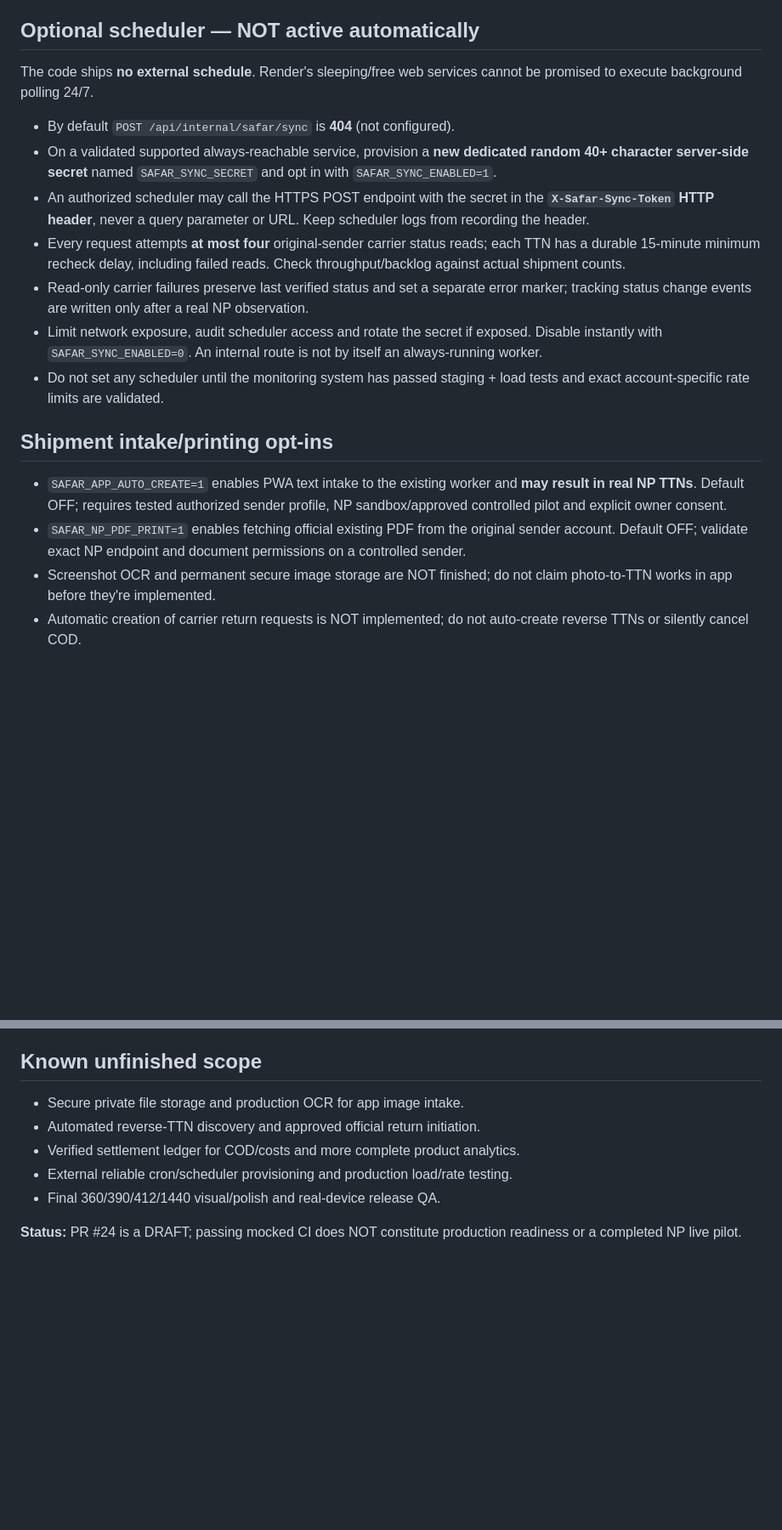
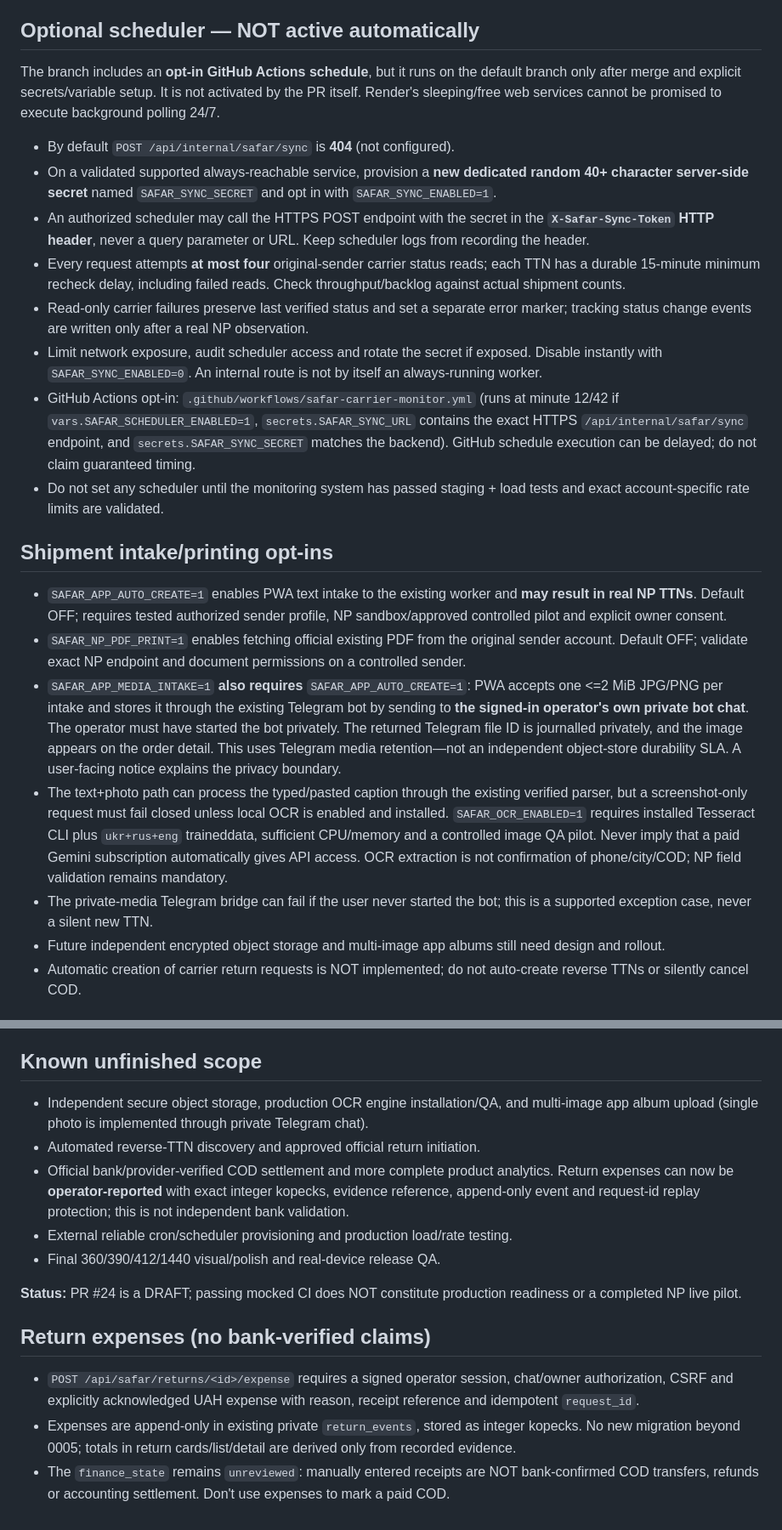
Before and after one commit to dmitrijsafargaliev8-design/safar_np_bot, a Markdown page: docs/SAFAR_V03_RELEASE_GATE.md, 2 parts joined by grey strips. Shown at 85% size. Rendered like a GitHub page; blank space fills up the shorter version.

Commit message:
docs(release): opt-in GitHub cron, private photo bridge, OCR gates and recorded expenses

```diff
--- a/docs/SAFAR_V03_RELEASE_GATE.md
+++ b/docs/SAFAR_V03_RELEASE_GATE.md
@@ -16,19 +16,23 @@ Last updated: 2026-10-08. This document describes **implementation**, not a comp
 5. Confirm existing jobs/receipts/sender profiles unchanged before and after migration.
 
 ## Optional scheduler — NOT active automatically
-The code ships **no external schedule**. Render's sleeping/free web services cannot be promised to execute background polling 24/7.
+The branch includes an **opt-in GitHub Actions schedule**, but it runs on the default branch only after merge and explicit secrets/variable setup. It is not activated by the PR itself. Render's sleeping/free web services cannot be promised to execute background polling 24/7.
 - By default `POST /api/internal/safar/sync` is **404** (not configured).
 - On a validated supported always-reachable service, provision a **new dedicated random 40+ character server-side secret** named `SAFAR_SYNC_SECRET` and opt in with `SAFAR_SYNC_ENABLED=1`.
 - An authorized scheduler may call the HTTPS POST endpoint with the secret in the **`X-Safar-Sync-Token` HTTP header**, never a query parameter or URL. Keep scheduler logs from recording the header.
 - Every request attempts **at most four** original-sender carrier status reads; each TTN has a durable 15-minute minimum recheck delay, including failed reads. Check throughput/backlog against actual shipment counts.
 - Read-only carrier failures preserve last verified status and set a separate error marker; tracking status change events are written only after a real NP observation.
 - Limit network exposure, audit scheduler access and rotate the secret if exposed. Disable instantly with `SAFAR_SYNC_ENABLED=0`. An internal route is not by itself an always-running worker.
+- GitHub Actions opt-in: `.github/workflows/safar-carrier-monitor.yml` (runs at minute 12/42 if `vars.SAFAR_SCHEDULER_ENABLED=1`, `secrets.SAFAR_SYNC_URL` contains the exact HTTPS `/api/internal/safar/sync` endpoint, and `secrets.SAFAR_SYNC_SECRET` matches the backend). GitHub schedule execution can be delayed; do not claim guaranteed timing.
 - Do not set any scheduler until the monitoring system has passed staging + load tests and exact account-specific rate limits are validated.
 
 ## Shipment intake/printing opt-ins
 - `SAFAR_APP_AUTO_CREATE=1` enables PWA text intake to the existing worker and **may result in real NP TTNs**. Default OFF; requires tested authorized sender profile, NP sandbox/approved controlled pilot and explicit owner consent.
 - `SAFAR_NP_PDF_PRINT=1` enables fetching official existing PDF from the original sender account. Default OFF; validate exact NP endpoint and document permissions on a controlled sender.
-- Screenshot OCR and permanent secure image storage are NOT finished; do not claim photo-to-TTN works in app before they're implemented.
+- `SAFAR_APP_MEDIA_INTAKE=1` **also requires** `SAFAR_APP_AUTO_CREATE=1`: PWA accepts one <=2 MiB JPG/PNG per intake and stores it through the existing Telegram bot by sending to **the signed-in operator's own private bot chat**. The operator must have started the bot privately. The returned Telegram file ID is journalled privately, and the image appears on the order detail. This uses Telegram media retention—not an independent object-store durability SLA. A user-facing notice explains the privacy boundary.
+- The text+photo path can process the typed/pasted caption through the existing verified parser, but a screenshot-only request must fail closed unless local OCR is enabled and installed. `SAFAR_OCR_ENABLED=1` requires installed Tesseract CLI plus `ukr+rus+eng` traineddata, sufficient CPU/memory and a controlled image QA pilot. Never imply that a paid Gemini subscription automatically gives API access. OCR extraction is not confirmation of phone/city/COD; NP field validation remains mandatory.
+- The private-media Telegram bridge can fail if the user never started the bot; this is a supported exception case, never a silent new TTN.
+- Future independent encrypted object storage and multi-image app albums still need design and rollout.
 - Automatic creation of carrier return requests is NOT implemented; do not auto-create reverse TTNs or silently cancel COD.
 
 ## Rollout sequence
@@ -42,10 +46,15 @@ The code ships **no external schedule**. Render's sleeping/free web services can
 8. Rollback: disable new feature flags, roll back code to pre-v0.3 commit. Retain additive tables/event records, do **not** drop them to roll back.
 
 ## Known unfinished scope
-- Secure private file storage and production OCR for app image intake.
+- Independent secure object storage, production OCR engine installation/QA, and multi-image app album upload (single photo is implemented through private Telegram chat).
 - Automated reverse-TTN discovery and approved official return initiation.
-- Verified settlement ledger for COD/costs and more complete product analytics.
+- Official bank/provider-verified COD settlement and more complete product analytics. Return expenses can now be **operator-reported** with exact integer kopecks, evidence reference, append-only event and request-id replay protection; this is not independent bank validation.
 - External reliable cron/scheduler provisioning and production load/rate testing.
 - Final 360/390/412/1440 visual/polish and real-device release QA.
 
 **Status:** PR #24 is a DRAFT; passing mocked CI does NOT constitute production readiness or a completed NP live pilot.
+
+## Return expenses (no bank-verified claims)
+- `POST /api/safar/returns/<id>/expense` requires a signed operator session, chat/owner authorization, CSRF and explicitly acknowledged UAH expense with reason, receipt reference and idempotent `request_id`.
+- Expenses are append-only in existing private `return_events`, stored as integer kopecks. No new migration beyond 0005; totals in return cards/list/detail are derived only from recorded evidence.
+- The `finance_state` remains `unreviewed`: manually entered receipts are NOT bank-confirmed COD transfers, refunds or accounting settlement. Don't use expenses to mark a paid COD.
```
